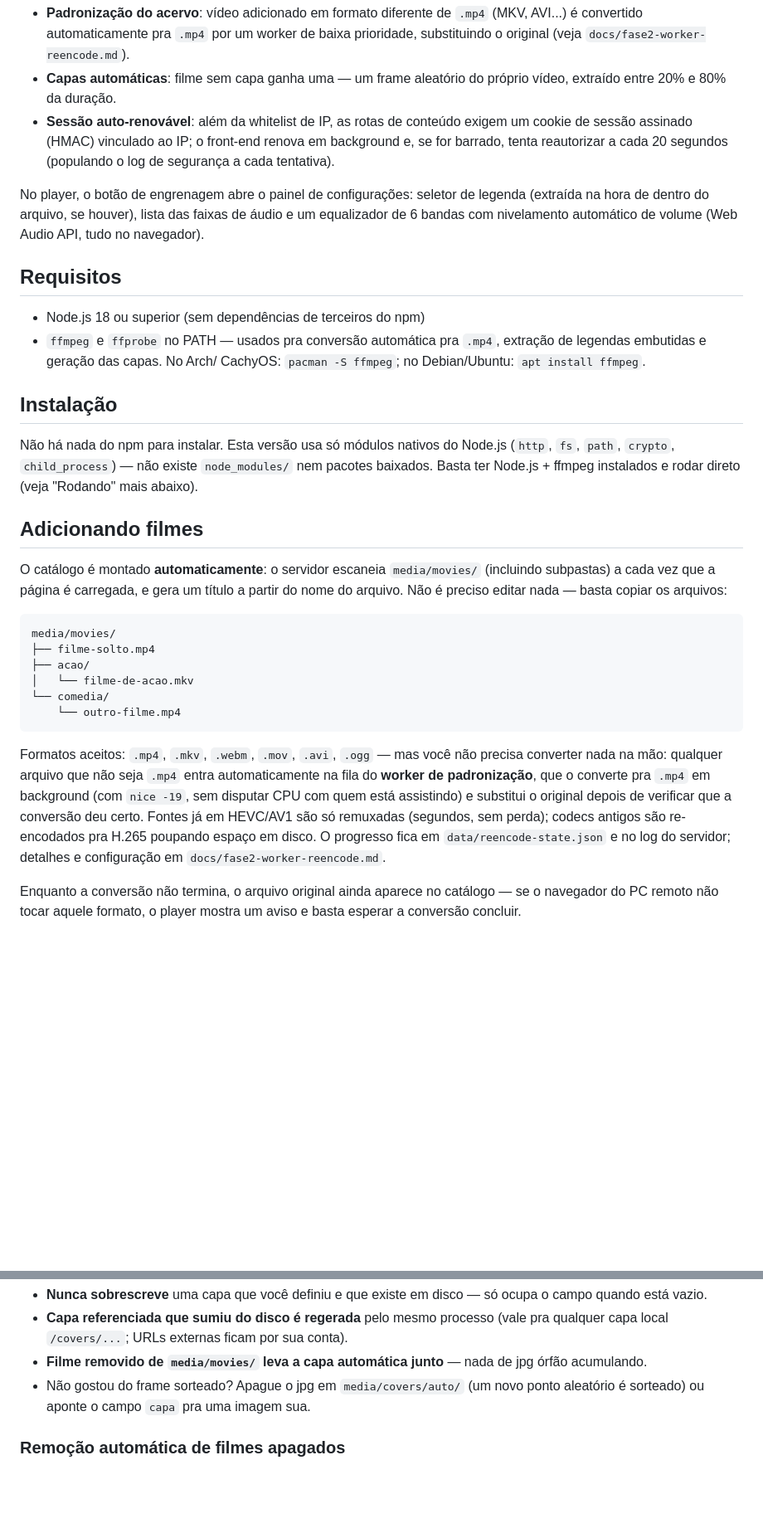
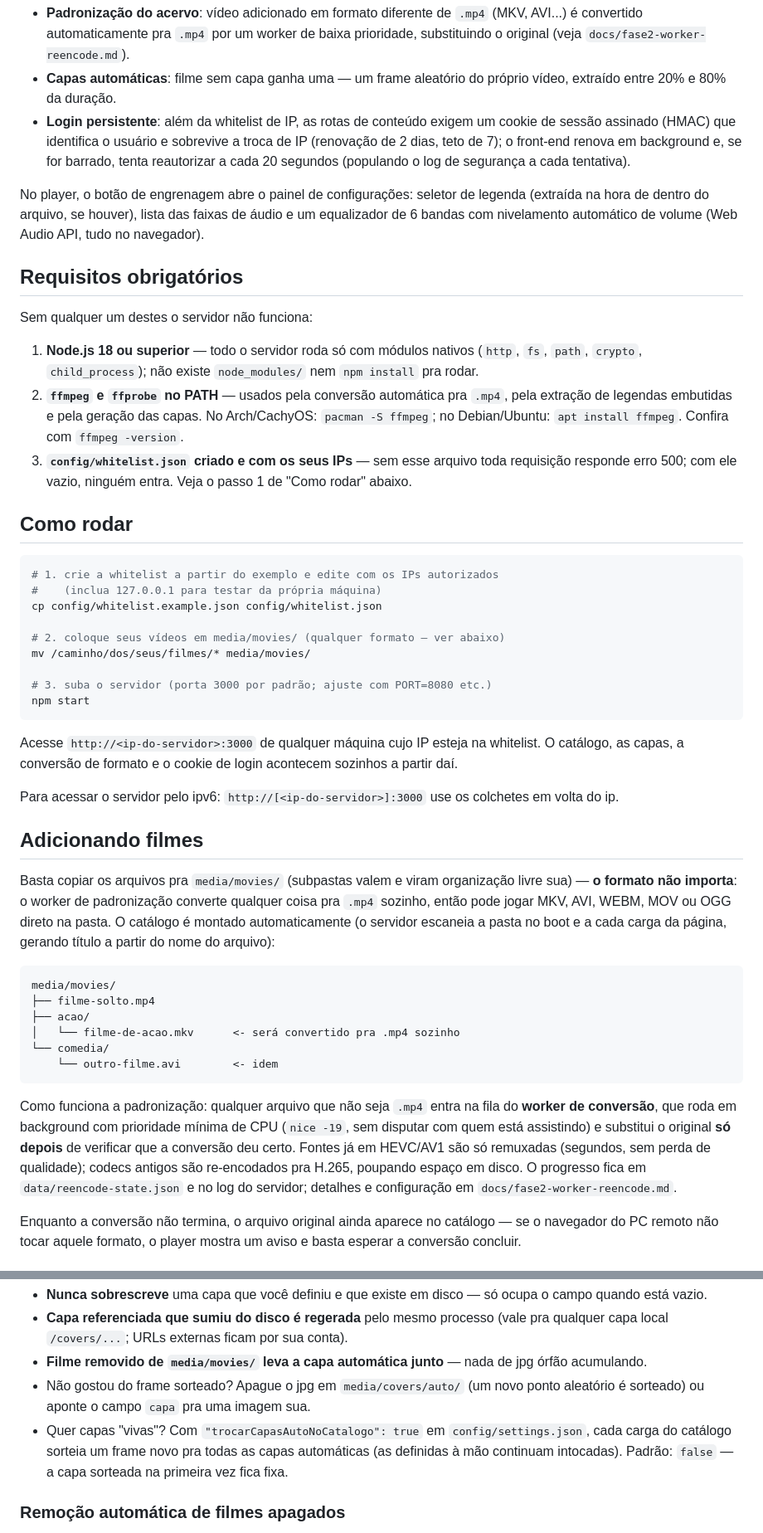
Before and after one commit to LucasBinda/SSPWI---Servidor-de-streaming-pessoal-com-whitelist-de-ip, a Markdown page: README.md, 2 parts joined by grey strips. Shown at 83% size. Drawn GitHub-style; blank space fills up the shorter version.

Commit message:
Informação importante primeiro

````diff
--- a/README.md
+++ b/README.md
@@ -14,8 +14,9 @@ segundo plano:
   `docs/fase2-worker-reencode.md`).
 - **Capas automáticas**: filme sem capa ganha uma — um frame aleatório do
   próprio vídeo, extraído entre 20% e 80% da duração.
-- **Sessão auto-renovável**: além da whitelist de IP, as rotas de conteúdo
-  exigem um cookie de sessão assinado (HMAC) vinculado ao IP; o front-end
+- **Login persistente**: além da whitelist de IP, as rotas de conteúdo
+  exigem um cookie de sessão assinado (HMAC) que identifica o usuário e
+  sobrevive a troca de IP (renovação de 2 dias, teto de 7); o front-end
   renova em background e, se for barrado, tenta reautorizar a cada 20
   segundos (populando o log de segurança a cada tentativa).
 
@@ -24,45 +25,67 @@ legenda (extraída na hora de dentro do arquivo, se houver), lista das
 faixas de áudio e um equalizador de 6 bandas com nivelamento automático de
 volume (Web Audio API, tudo no navegador).
 
-## Requisitos
+## Requisitos obrigatórios
 
-- Node.js 18 ou superior (sem dependências de terceiros do npm)
-- `ffmpeg` e `ffprobe` no PATH — usados pra conversão automática pra
-  `.mp4`, extração de legendas embutidas e geração das capas. No Arch/
-  CachyOS: `pacman -S ffmpeg`; no Debian/Ubuntu: `apt install ffmpeg`.
+Sem qualquer um destes o servidor não funciona:
 
-## Instalação
+1. **Node.js 18 ou superior** — todo o servidor roda só com módulos nativos
+   (`http`, `fs`, `path`, `crypto`, `child_process`); não existe
+   `node_modules/` nem `npm install` pra rodar.
+2. **`ffmpeg` e `ffprobe` no PATH** — usados pela conversão automática pra
+   `.mp4`, pela extração de legendas embutidas e pela geração das capas.
+   No Arch/CachyOS: `pacman -S ffmpeg`; no Debian/Ubuntu:
+   `apt install ffmpeg`. Confira com `ffmpeg -version`.
+3. **`config/whitelist.json` criado e com os seus IPs** — sem esse arquivo
+   toda requisição responde erro 500; com ele vazio, ninguém entra. Veja o
+   passo 1 de "Como rodar" abaixo.
 
-Não há nada do npm para instalar. Esta versão usa só módulos nativos do
-Node.js (`http`, `fs`, `path`, `crypto`, `child_process`) — não existe
-`node_modules/` nem pacotes baixados. Basta ter Node.js + ffmpeg instalados
-e rodar direto (veja "Rodando" mais abaixo).
+## Como rodar
+
+```bash
+# 1. crie a whitelist a partir do exemplo e edite com os IPs autorizados
+#    (inclua 127.0.0.1 para testar da própria máquina)
+cp config/whitelist.example.json config/whitelist.json
+
+# 2. coloque seus vídeos em media/movies/ (qualquer formato — ver abaixo)
+mv /caminho/dos/seus/filmes/* media/movies/
+
+# 3. suba o servidor (porta 3000 por padrão; ajuste com PORT=8080 etc.)
+npm start
+```
+
+Acesse `http://<ip-do-servidor>:3000` de qualquer máquina cujo IP esteja na
+whitelist. O catálogo, as capas, a conversão de formato e o cookie de login
+acontecem sozinhos a partir daí.
+
+Para acessar o servidor pelo ipv6: `http://[<ip-do-servidor>]:3000` use os colchetes em volta do ip.
 
 ## Adicionando filmes
 
-O catálogo é montado **automaticamente**: o servidor escaneia `media/movies/`
-(incluindo subpastas) a cada vez que a página é carregada, e gera um título a
-partir do nome do arquivo. Não é preciso editar nada — basta copiar os
-arquivos:
+Basta copiar os arquivos pra `media/movies/` (subpastas valem e viram
+organização livre sua) — **o formato não importa**: o worker de
+padronização converte qualquer coisa pra `.mp4` sozinho, então pode jogar
+MKV, AVI, WEBM, MOV ou OGG direto na pasta. O catálogo é montado
+automaticamente (o servidor escaneia a pasta no boot e a cada carga da
+página, gerando título a partir do nome do arquivo):
 
 ```
 media/movies/
 ├── filme-solto.mp4
 ├── acao/
-│   └── filme-de-acao.mkv
+│   └── filme-de-acao.mkv      <- será convertido pra .mp4 sozinho
 └── comedia/
-    └── outro-filme.mp4
+    └── outro-filme.avi        <- idem
 ```
 
-Formatos aceitos: `.mp4`, `.mkv`, `.webm`, `.mov`, `.avi`, `.ogg` — mas
-você não precisa converter nada na mão: qualquer arquivo que não seja
-`.mp4` entra automaticamente na fila do **worker de padronização**, que o
-converte pra `.mp4` em background (com `nice -19`, sem disputar CPU com
-quem está assistindo) e substitui o original depois de verificar que a
-conversão deu certo. Fontes já em HEVC/AV1 são só remuxadas (segundos, sem
-perda); codecs antigos são re-encodados pra H.265 poupando espaço em disco.
-O progresso fica em `data/reencode-state.json` e no log do servidor;
-detalhes e configuração em `docs/fase2-worker-reencode.md`.
+Como funciona a padronização: qualquer arquivo que não seja `.mp4` entra na
+fila do **worker de conversão**, que roda em background com prioridade
+mínima de CPU (`nice -19`, sem disputar com quem está assistindo) e
+substitui o original **só depois** de verificar que a conversão deu certo.
+Fontes já em HEVC/AV1 são só remuxadas (segundos, sem perda de qualidade);
+codecs antigos são re-encodados pra H.265, poupando espaço em disco. O
+progresso fica em `data/reencode-state.json` e no log do servidor; detalhes
+e configuração em `docs/fase2-worker-reencode.md`.
 
 Enquanto a conversão não termina, o arquivo original ainda aparece no
 catálogo — se o navegador do PC remoto não tocar aquele formato, o player
@@ -120,6 +143,10 @@ Regras que ele segue:
 - Não gostou do frame sorteado? Apague o jpg em `media/covers/auto/` (um
   novo ponto aleatório é sorteado) ou aponte o campo `capa` pra uma imagem
   sua.
+- Quer capas "vivas"? Com `"trocarCapasAutoNoCatalogo": true` em
+  `config/settings.json`, cada carga do catálogo sorteia um frame novo pra
+  todas as capas automáticas (as definidas à mão continuam intocadas).
+  Padrão: `false` — a capa sorteada na primeira vez fica fixa.
 
 ### Remoção automática de filmes apagados
 
````
Also changed, not shown: other parts of README.md (+0 -8 lines).
